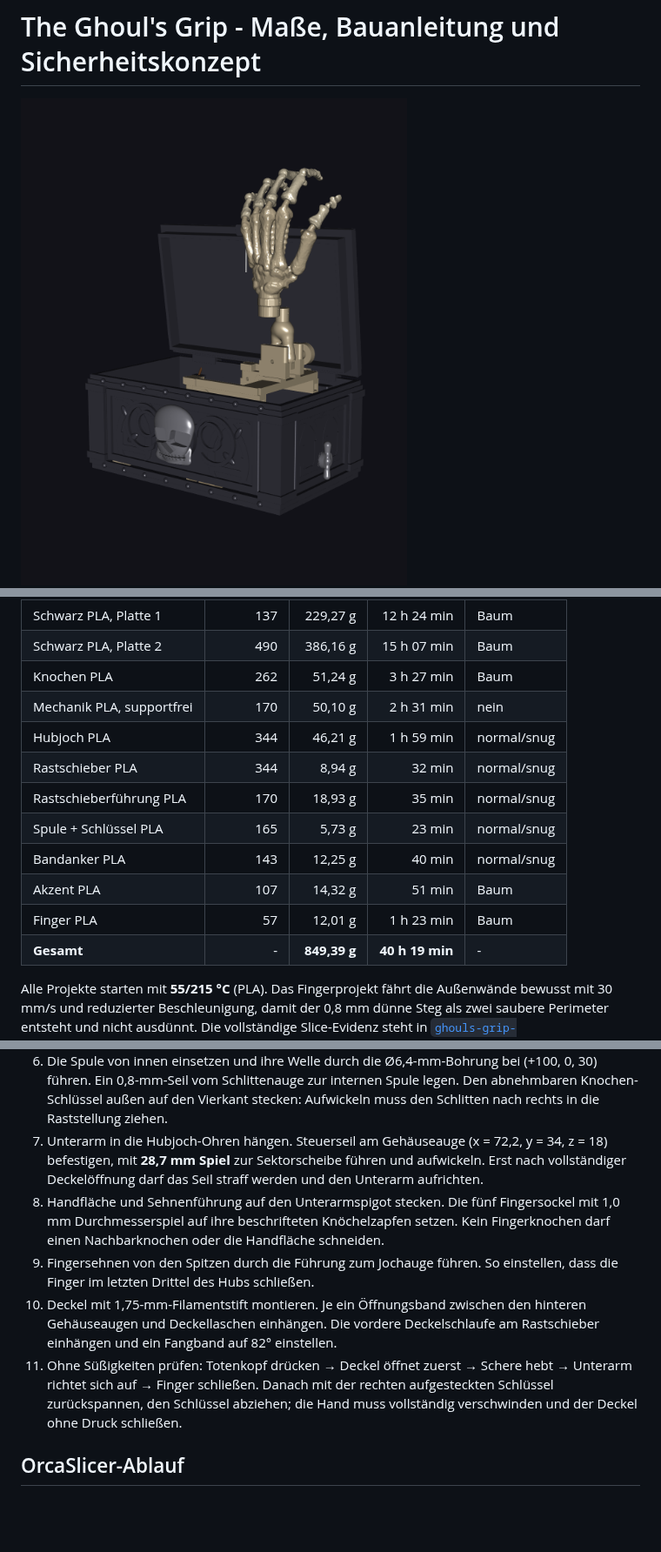
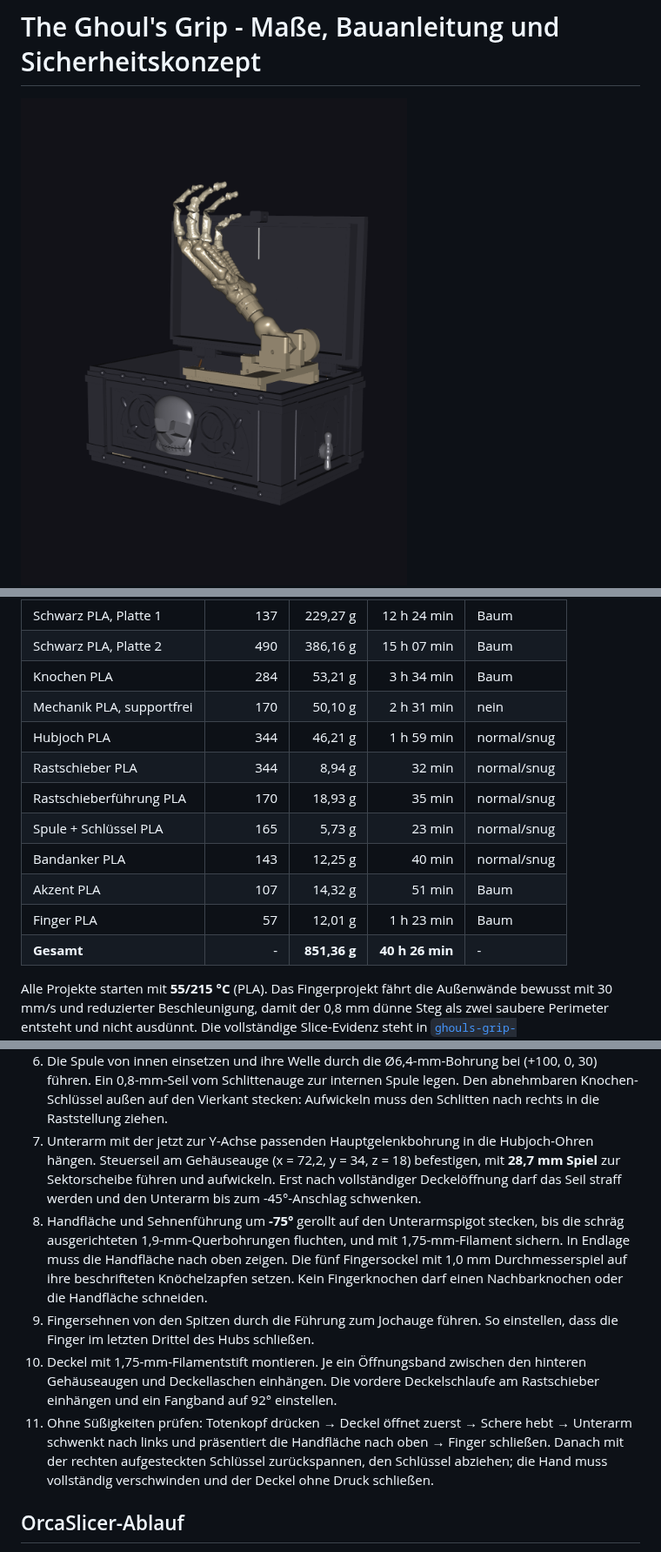
Before and after one commit to harrybin/3d-printing-models, a Markdown page: docs/ghouls-grip-masse-und-bauanleitung.md, 3 parts joined by grey strips. Shown at 87% size. GitHub-like rendering; pictures changed too: docs/images/ghouls-grip-deployed.png, docs/images/ghouls-grip-retracted.png; blank space fills up the shorter version.

```diff
--- a/docs/ghouls-grip-masse-und-bauanleitung.md
+++ b/docs/ghouls-grip-masse-und-bauanleitung.md
@@ -208,7 +211,7 @@ Mit OrcaSlicer 2.4.2 erfolgreich geslicte Werte:
 | --- | ---: | ---: | ---: | --- |
 | Schwarz PLA, Platte 1 | 137 | 229,27 g | 12 h 24 min | Baum |
 | Schwarz PLA, Platte 2 | 490 | 386,16 g | 15 h 07 min | Baum |
-| Knochen PLA | 262 | 51,24 g | 3 h 27 min | Baum |
+| Knochen PLA | 284 | 53,21 g | 3 h 34 min | Baum |
 | Mechanik PLA, supportfrei | 170 | 50,10 g | 2 h 31 min | nein |
 | Hubjoch PLA | 344 | 46,21 g | 1 h 59 min | normal/snug |
 | Rastschieber PLA | 344 | 8,94 g | 32 min | normal/snug |
@@ -217,7 +220,7 @@ Mit OrcaSlicer 2.4.2 erfolgreich geslicte Werte:
 | Bandanker PLA | 143 | 12,25 g | 40 min | normal/snug |
 | Akzent PLA | 107 | 14,32 g | 51 min | Baum |
 | Finger PLA | 57 | 12,01 g | 1 h 23 min | Baum |
-| **Gesamt** | - | **849,39 g** | **40 h 19 min** | - |
+| **Gesamt** | - | **851,36 g** | **40 h 26 min** | - |
 
 Alle Projekte starten mit **55/215 °C** (PLA). Das Fingerprojekt fährt die
 Außenwände bewusst mit 30 mm/s und reduzierter Beschleunigung, damit der
@@ -246,21 +249,25 @@ Die vollständige Slice-Evidenz steht in
    (+100, 0, 30) führen. Ein 0,8-mm-Seil vom Schlittenauge zur internen Spule
    legen. Den abnehmbaren Knochen-Schlüssel außen auf den Vierkant stecken:
    Aufwickeln muss den Schlitten nach rechts in die Raststellung ziehen.
-7. Unterarm in die Hubjoch-Ohren hängen. Steuerseil am Gehäuseauge
-   (x = 72,2, y = 34, z = 18) befestigen, mit **28,7 mm Spiel** zur
-   Sektorscheibe führen und aufwickeln. Erst nach vollständiger Deckelöffnung
-   darf das Seil straff werden und den Unterarm aufrichten.
-8. Handfläche und Sehnenführung auf den Unterarmspigot stecken. Die fünf
-   Fingersockel mit 1,0 mm Durchmesserspiel auf ihre beschrifteten Knöchelzapfen
-   setzen. Kein Fingerknochen darf einen Nachbarknochen oder die Handfläche
-   schneiden.
+7. Unterarm mit der jetzt zur Y-Achse passenden Hauptgelenkbohrung in die
+   Hubjoch-Ohren hängen. Steuerseil am Gehäuseauge (x = 72,2, y = 34, z = 18)
+   befestigen, mit **28,7 mm Spiel** zur Sektorscheibe führen und aufwickeln.
+   Erst nach vollständiger Deckelöffnung darf das Seil straff werden und den
+   Unterarm bis zum -45°-Anschlag schwenken.
+8. Handfläche und Sehnenführung um **-75°** gerollt auf den Unterarmspigot
+   stecken, bis die schräg ausgerichteten 1,9-mm-Querbohrungen fluchten, und
+   mit 1,75-mm-Filament sichern. In Endlage muss die Handfläche nach oben
+   zeigen. Die fünf Fingersockel mit 1,0 mm Durchmesserspiel auf ihre
+   beschrifteten Knöchelzapfen setzen. Kein Fingerknochen darf einen
+   Nachbarknochen oder die Handfläche schneiden.
 9. Fingersehnen von den Spitzen durch die Führung zum Jochauge führen. So
    einstellen, dass die Finger im letzten Drittel des Hubs schließen.
 10. Deckel mit 1,75-mm-Filamentstift montieren. Je ein Öffnungsband zwischen
     den hinteren Gehäuseaugen und Deckellaschen einhängen. Die vordere
-    Deckelschlaufe am Rastschieber einhängen und ein Fangband auf 82° einstellen.
+    Deckelschlaufe am Rastschieber einhängen und ein Fangband auf 92° einstellen.
 11. Ohne Süßigkeiten prüfen: Totenkopf drücken → Deckel öffnet zuerst → Schere
-    hebt → Unterarm richtet sich auf → Finger schließen. Danach mit der rechten
+    hebt → Unterarm schwenkt nach links und präsentiert die Handfläche nach oben
+    → Finger schließen. Danach mit der rechten
     aufgesteckten Schlüssel zurückspannen, den Schlüssel abziehen; die Hand
     muss vollständig verschwinden und der Deckel ohne Druck schließen.
 
```
Also changed, not shown: other parts of docs/ghouls-grip-masse-und-bauanleitung.md (+16 -13 lines), docs/ghouls-grip-druckvalidierung.md (+19 -18 lines), docs/ghouls-grip-mechanik-verifikation.md (+16 -16 lines), docs/images/ghouls-grip-slices/ghouls-grip-print-bone-pla.png, 6 other files.
